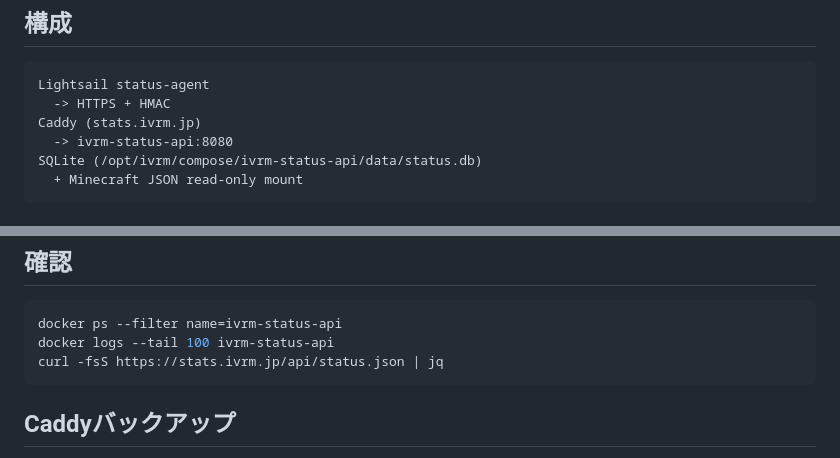
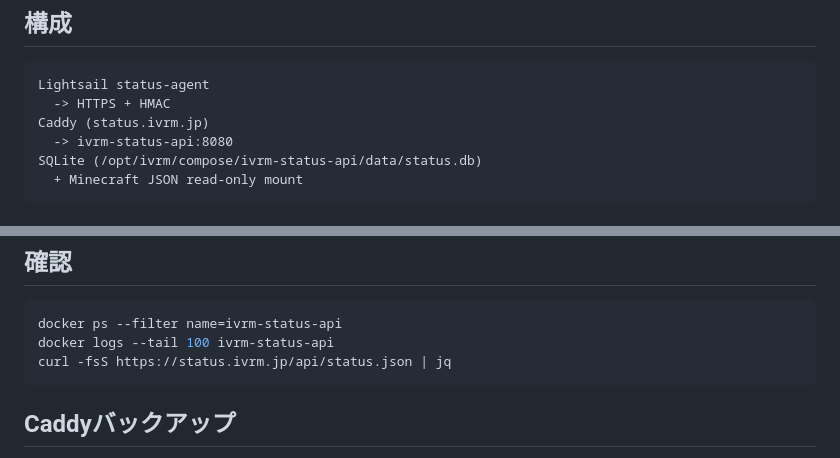
Before and after one commit to ivRooom/ivrm-stats, a Markdown page: docs/oci-deployment.md, 2 parts joined by grey strips. GitHub-like rendering.

Commit message:
OCIデプロイ手順の公開ドメイン表記を修正

````diff
--- a/docs/oci-deployment.md
+++ b/docs/oci-deployment.md
@@ -5,7 +5,7 @@
 ```text
 Lightsail status-agent
   -> HTTPS + HMAC
-Caddy (stats.ivrm.jp)
+Caddy (status.ivrm.jp)
   -> ivrm-status-api:8080
 SQLite (/opt/ivrm/compose/ivrm-status-api/data/status.db)
   + Minecraft JSON read-only mount
@@ -102,7 +102,7 @@ docker exec caddy sha256sum /etc/caddy/Caddyfile
 ```bash
 docker ps --filter name=ivrm-status-api
 docker logs --tail 100 ivrm-status-api
-curl -fsS https://stats.ivrm.jp/api/status.json | jq
+curl -fsS https://status.ivrm.jp/api/status.json | jq
 ```
 
 ## Caddyバックアップ
````
